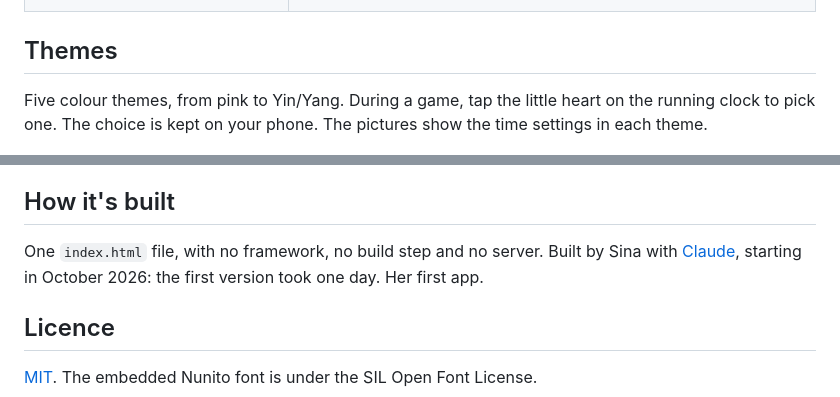
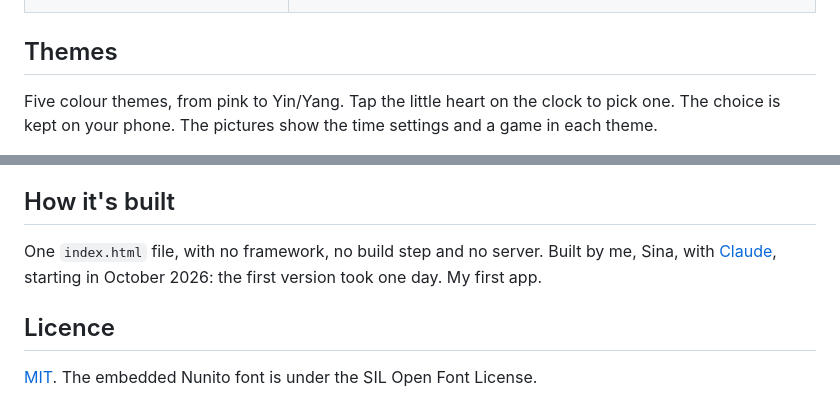
Before and after one commit to SinaLaura/go-timer, a Markdown page: README.md, 2 parts joined by grey strips. GitHub-like rendering.

Commit message:
README: a game in each theme; heart tip without 'during a game'; 'my first app'
Co-Authored-By: Claude Sonnet 5.5 <noreply@anthropic.com>

```diff
--- a/README.md
+++ b/README.md
@@ -40,7 +40,7 @@ It is the same timer everywhere, and changes reach all of them by themselves.
 
 ## Themes
 
-Five colour themes, from pink to Yin/Yang. During a game, tap the little heart on the running clock to pick one. The choice is kept on your phone. The pictures show the time settings in each theme.
+Five colour themes, from pink to Yin/Yang. Tap the little heart on the clock to pick one. The choice is kept on your phone. The pictures show the time settings and a game in each theme.
 
 <img src="images/t-picker.png" alt="The theme picker, opened with the heart on the running clock" width="200">
 
@@ -61,7 +68,7 @@ Write to [sinadenzel@googlemail.com](mailto:sinadenzel@googlemail.com) (there is
 
 ## How it's built
 
-One `index.html` file, with no framework, no build step and no server. Built by Sina with [Claude](https://claude.com/claude-code), starting in October 2026: the first version took one day. Her first app.
+One `index.html` file, with no framework, no build step and no server. Built by me, Sina, with [Claude](https://claude.com/claude-code), starting in October 2026: the first version took one day. My first app.
 
 ## Licence
 
```
Also changed, not shown: other parts of README.md (+12 -5 lines), images/t-game-pink.png (added), images/t-game-pride.png (added), images/t-game-trans.png (added), images/t-game-wlw.png (added), images/t-game-yinyang.png (added).
